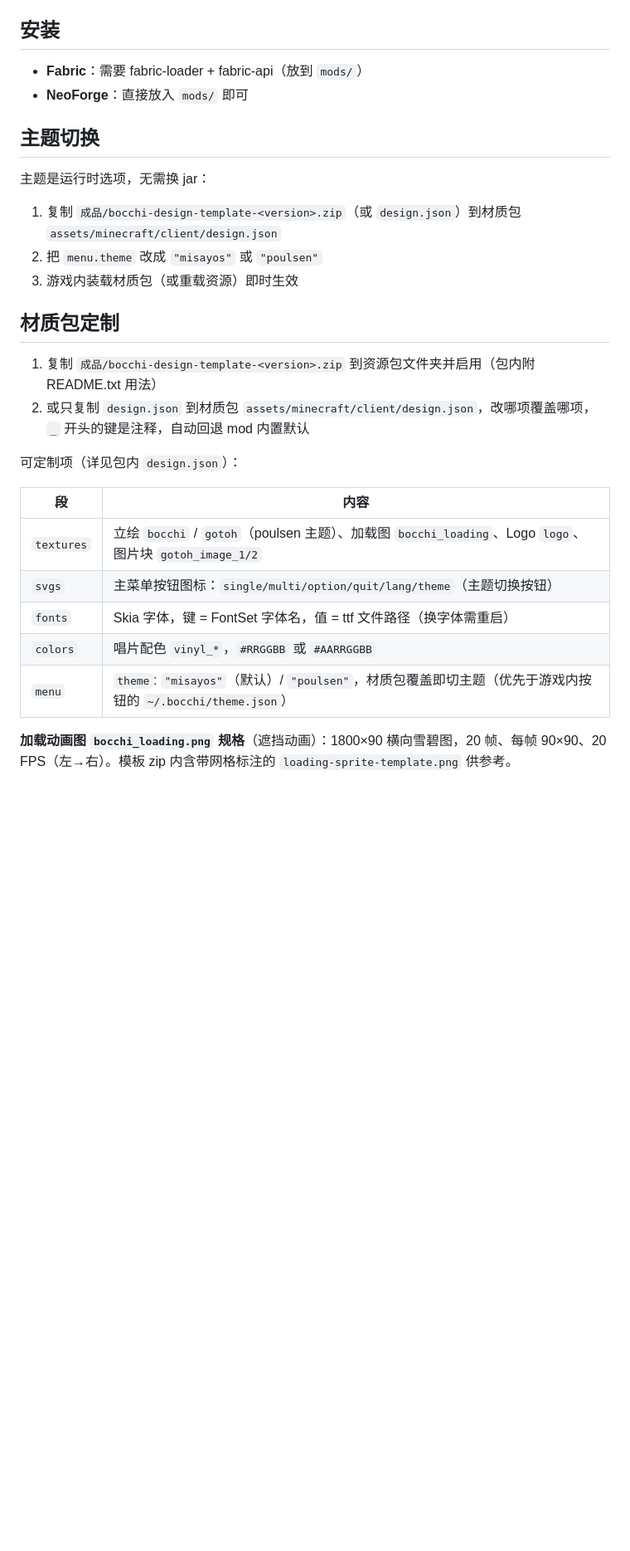
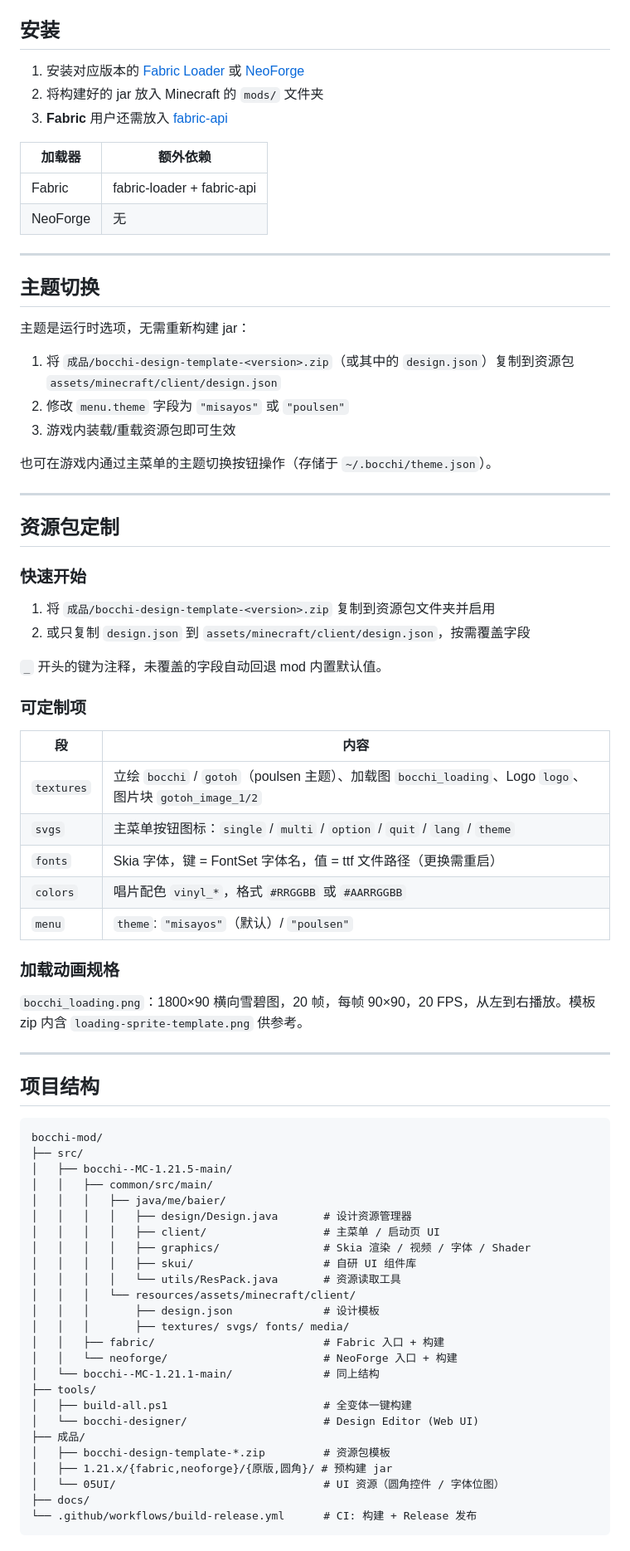
Before and after one commit to Ameiro-sudo/bocchi-mod, a Markdown page: README.md, the part around one of its changes. Shown at 83% size. GitHub-like rendering; blank space fills up the shorter version.

````diff
--- a/README.md
+++ b/README.md
@@ -43,31 +80,81 @@ gradlew :fabric:build :neoforge:build
 
 ## 安装
 
-- **Fabric**：需要 fabric-loader + fabric-api（放到 `mods/`）
-- **NeoForge**：直接放入 `mods/` 即可
+1. 安装对应版本的 [Fabric Loader](https://fabricmc.net/) 或 [NeoForge](https://neoforged.net/)
+2. 将构建好的 jar 放入 Minecraft 的 `mods/` 文件夹
+3. **Fabric** 用户还需放入 [fabric-api](https://modrinth.com/mod/fabric-api)
+
+| 加载器 | 额外依赖 |
+|--------|----------|
+| Fabric | fabric-loader + fabric-api |
+| NeoForge | 无 |
+
+---
 
 ## 主题切换
 
-主题是运行时选项，无需换 jar：
+主题是运行时选项，无需重新构建 jar：
 
-1. 复制 `成品/bocchi-design-template-<version>.zip`（或 `design.json`）到材质包
-   `assets/minecraft/client/design.json`
-2. 把 `menu.theme` 改成 `"misayos"` 或 `"poulsen"`
-3. 游戏内装载材质包（或重载资源）即时生效
+1. 将 `成品/bocchi-design-template-<version>.zip`（或其中的 `design.json`）复制到资源包 `assets/minecraft/client/design.json`
+2. 修改 `menu.theme` 字段为 `"misayos"` 或 `"poulsen"`
+3. 游戏内装载/重载资源包即可生效
 
-## 材质包定制
+也可在游戏内通过主菜单的主题切换按钮操作（存储于 `~/.bocchi/theme.json`）。
 
-1. 复制 `成品/bocchi-design-template-<version>.zip` 到资源包文件夹并启用（包内附 README.txt 用法）
-2. 或只复制 `design.json` 到材质包 `assets/minecraft/client/design.json`，改哪项覆盖哪项，`_` 开头的键是注释，自动回退 mod 内置默认
+---
 
-可定制项（详见包内 `design.json`）：
+## 资源包定制
+
+### 快速开始
+
+1. 将 `成品/bocchi-design-template-<version>.zip` 复制到资源包文件夹并启用
+2. 或只复制 `design.json` 到 `assets/minecraft/client/design.json`，按需覆盖字段
+
+`_` 开头的键为注释，未覆盖的字段自动回退 mod 内置默认值。
+
+### 可定制项
 
 | 段 | 内容 |
-| --- | --- |
+|----|------|
 | `textures` | 立绘 `bocchi` / `gotoh`（poulsen 主题）、加载图 `bocchi_loading`、Logo `logo`、图片块 `gotoh_image_1/2` |
-| `svgs` | 主菜单按钮图标：`single/multi/option/quit/lang/theme`（主题切换按钮） |
-| `fonts` | Skia 字体，键 = FontSet 字体名，值 = ttf 文件路径（换字体需重启） |
-| `colors` | 唱片配色 `vinyl_*`，`#RRGGBB` 或 `#AARRGGBB` |
-| `menu` | `theme`: `"misayos"`（默认）/ `"poulsen"`，材质包覆盖即切主题（优先于游戏内按钮的 `~/.bocchi/theme.json`） |
+| `svgs` | 主菜单按钮图标：`single` / `multi` / `option` / `quit` / `lang` / `theme` |
+| `fonts` | Skia 字体，键 = FontSet 字体名，值 = ttf 文件路径（更换需重启） |
+| `colors` | 唱片配色 `vinyl_*`，格式 `#RRGGBB` 或 `#AARRGGBB` |
+| `menu` | `theme`: `"misayos"`（默认）/ `"poulsen"` |
 
-**加载动画图 `bocchi_loading.png` 规格**（遮挡动画）：1800×90 横向雪碧图，20 帧、每帧 90×90、20 FPS（左→右）。模板 zip 内含带网格标注的 `loading-sprite-template.png` 供参考。
+### 加载动画规格
+
+`bocchi_loading.png`：1800×90 横向雪碧图，20 帧，每帧 90×90，20 FPS，从左到右播放。模板 zip 内含 `loading-sprite-template.png` 供参考。
+
+---
+
+## 项目结构
+
+```
+bocchi-mod/
+├── src/
+│   ├── bocchi--MC-1.21.5-main/
+│   │   ├── common/src/main/
+│   │   │   ├── java/me/baier/
+│   │   │   │   ├── design/Design.java       # 设计资源管理器
+│   │   │   │   ├── client/                  # 主菜单 / 启动页 UI
+│   │   │   │   ├── graphics/                # Skia 渲染 / 视频 / 字体 / Shader
+│   │   │   │   ├── skui/                    # 自研 UI 组件库
+│   │   │   │   └── utils/ResPack.java       # 资源读取工具
+│   │   │   └── resources/assets/minecraft/client/
+│   │   │       ├── design.json              # 设计模板
+│   │   │       ├── textures/ svgs/ fonts/ media/
+│   │   ├── fabric/                          # Fabric 入口 + 构建
+│   │   └── neoforge/                        # NeoForge 入口 + 构建
+│   └── bocchi--MC-1.21.1-main/              # 同上结构
+├── tools/
+│   ├── build-all.ps1                        # 全变体一键构建
+│   └── bocchi-designer/                     # Design Editor (Web UI)
+├── 成品/
+│   ├── bocchi-design-template-*.zip         # 资源包模板
+│   ├── 1.21.x/{fabric,neoforge}/{原版,圆角}/ # 预构建 jar
+│   └── 05UI/                                # UI 资源（圆角控件 / 字体位图）
+├── docs/
+└── .github/workflows/build-release.yml      # CI: 构建 + Release 发布
+```
+
````
Also changed, not shown: other parts of README.md (+90 -26 lines).
